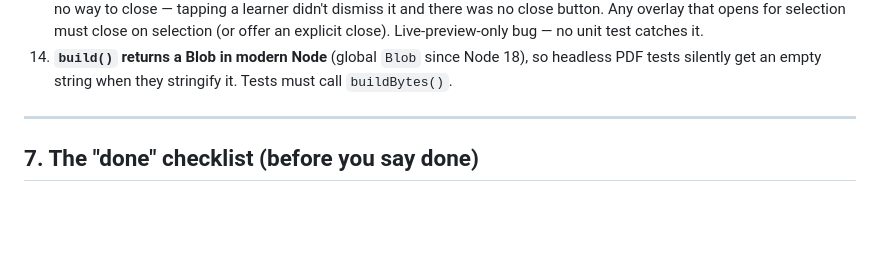
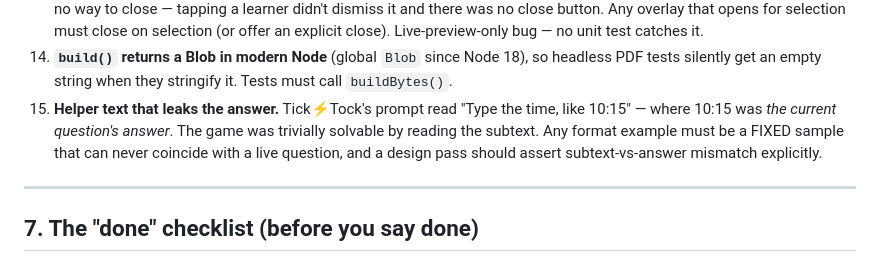
Before and after one commit to bajoseph01/jo-go-metric-jumps, a Markdown page: PLAYBOOK.md, the part around the change. GitHub-like rendering; blank space fills up the shorter version.

Commit message:
docs: add the helper-text answer-leak to the playbook bug catalog
Found in the Tick⚡Tock design pass: a format example that derived from
the live question disclosed the answer. Catalog item 15.

🤖 Generated with Codebuff
Co-Authored-By: Codebuff <noreply@codebuff.com>

```diff
--- a/PLAYBOOK.md
+++ b/PLAYBOOK.md
@@ -242,6 +242,12 @@ Check for these so you don't reinvent them:
 14. **`build()` returns a Blob in modern Node** (global `Blob` since
     Node 18), so headless PDF tests silently get an empty string when they
     stringify it. Tests must call `buildBytes()`.
+15. **Helper text that leaks the answer.** Tick⚡Tock's prompt read
+    "Type the time, like 10:15" — where 10:15 was *the current question's
+    answer*. The game was trivially solvable by reading the subtext. Any
+    format example must be a FIXED sample that can never coincide with a
+    live question, and a design pass should assert subtext-vs-answer
+    mismatch explicitly.
 
 ---
 
```
